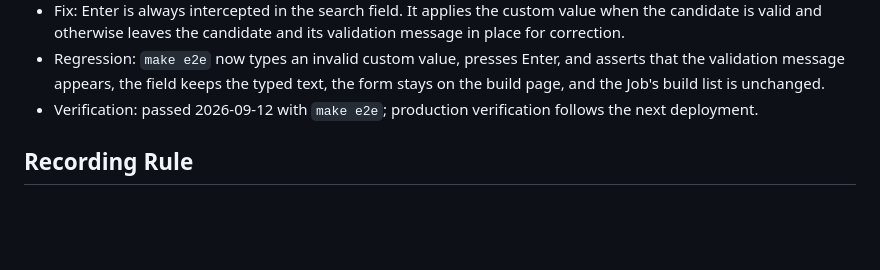
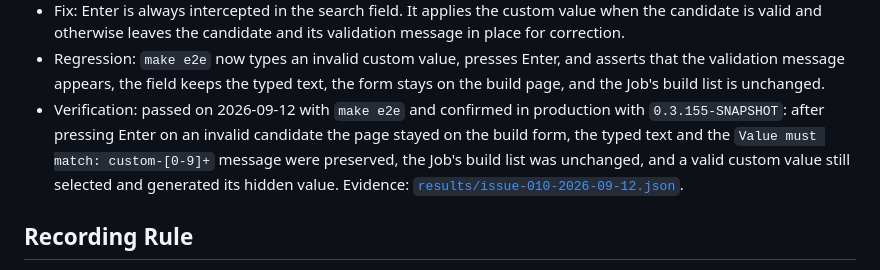
Before and after one commit to xykong/parameter-foundry-plugin, a Markdown page: docs/testing/acceptance-cases.md, the part around the change. Rendered like a GitHub page; blank space fills up the shorter version.

Commit message:
Record the search fix and platform evidence
Documents the 0.3.155 deployment, the production confirmation of the search-field fix, and the accessibility-tree, Android touch, and WebKit results for the remaining platform rows.

```diff
--- a/docs/testing/acceptance-cases.md
+++ b/docs/testing/acceptance-cases.md
@@ -204,8 +204,12 @@ until every applicable column passes.
 - Regression: `make e2e` now types an invalid custom value, presses Enter, and
   asserts that the validation message appears, the field keeps the typed text,
   the form stays on the build page, and the Job's build list is unchanged.
-- Verification: passed 2026-09-12 with `make e2e`; production verification
-  follows the next deployment.
+- Verification: passed on 2026-09-12 with `make e2e` and confirmed in production
+  with `0.3.155-SNAPSHOT`: after pressing Enter on an invalid candidate the page
+  stayed on the build form, the typed text and the `Value must match: custom-[0-9]+`
+  message were preserved, the Job's build list was unchanged, and a valid custom
+  value still selected and generated its hidden value. Evidence:
+  [`results/issue-010-2026-09-12.json`](./results/issue-010-2026-09-12.json).
 
 ## Recording Rule
 
```
